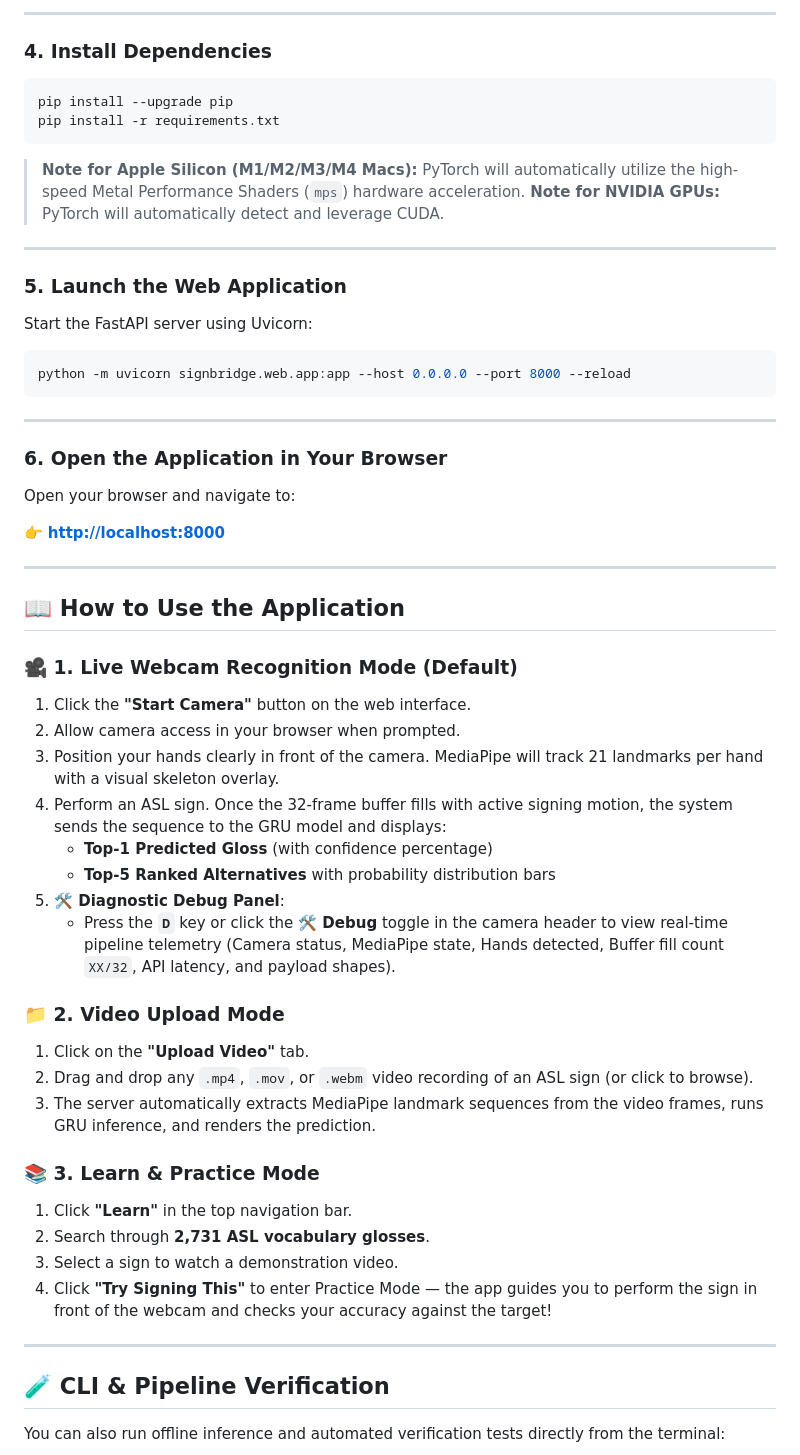
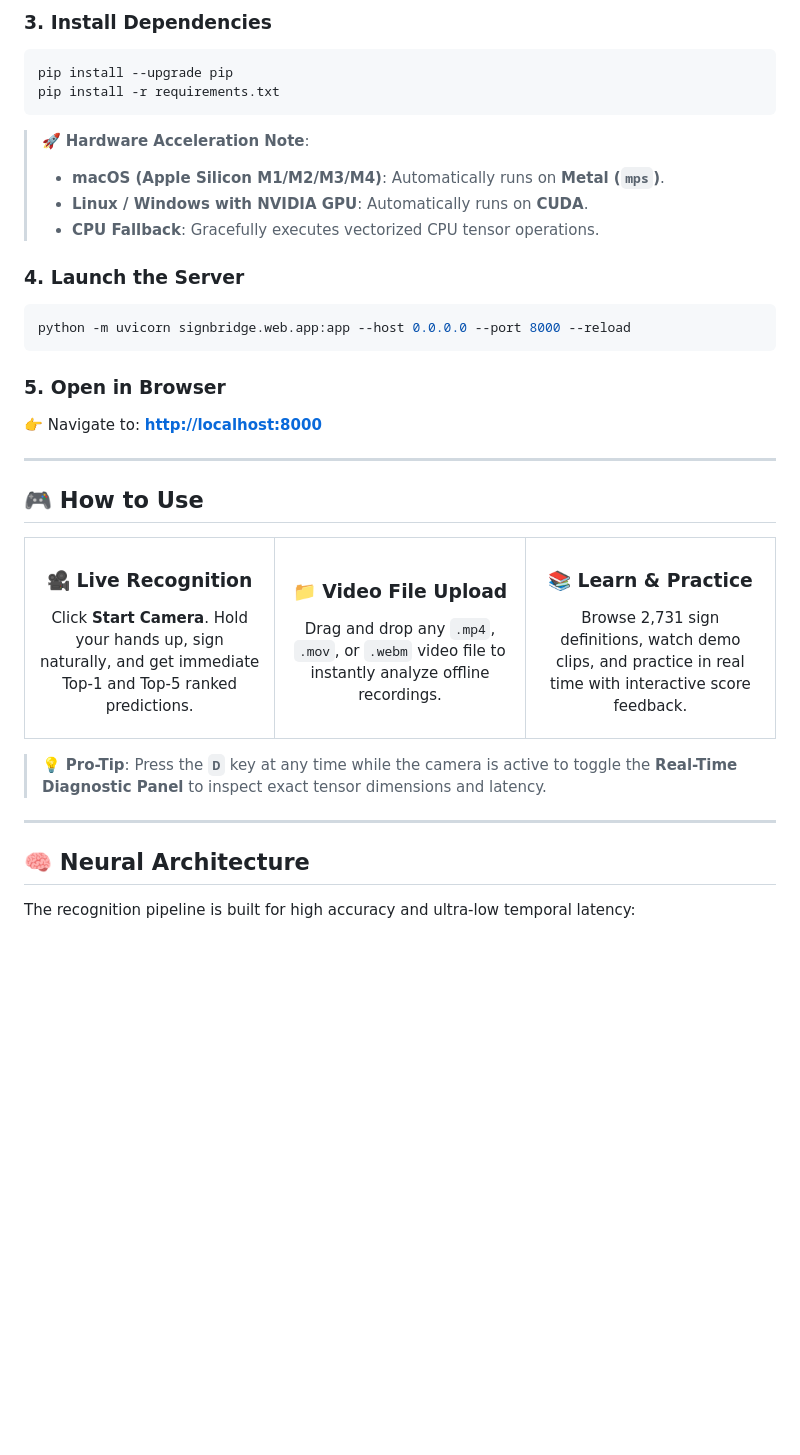
Before and after one commit to swastikparmar987/signbridge, a Markdown page: README.md, the part around one of its changes. Drawn GitHub-style; blank space fills up the shorter version.

Commit message:
docs: beautify README with modern badges, architecture diagram, and structured guides

````diff
--- a/README.md
+++ b/README.md
@@ -46,62 +65,52 @@ python -m venv .venv
 
----
-
-### 4. Install Dependencies
+### 3. Install Dependencies
 
 ```bash
 pip install --upgrade pip
 pip install -r requirements.txt
 ```
 
-> **Note for Apple Silicon (M1/M2/M3/M4 Macs):** PyTorch will automatically utilize the high-speed Metal Performance Shaders (`mps`) hardware acceleration.
-> **Note for NVIDIA GPUs:** PyTorch will automatically detect and leverage CUDA.
+> 🚀 **Hardware Acceleration Note**:
+> - **macOS (Apple Silicon M1/M2/M3/M4)**: Automatically runs on **Metal (`mps`)**.
+> - **Linux / Windows with NVIDIA GPU**: Automatically runs on **CUDA**.
+> - **CPU Fallback**: Gracefully executes vectorized CPU tensor operations.
 
----
-
-### 5. Launch the Web Application
-
-Start the FastAPI server using Uvicorn:
+### 4. Launch the Server
 
 ```bash
 python -m uvicorn signbridge.web.app:app --host 0.0.0.0 --port 8000 --reload
 ```
 
----
+### 5. Open in Browser
 
-### 6. Open the Application in Your Browser
-
-Open your browser and navigate to:
-
-👉 **[http://localhost:8000](http://localhost:8000)**
+👉 Navigate to: **[http://localhost:8000](http://localhost:8000)**
 
 ---
 
-## 📖 How to Use the Application
+## 🎮 How to Use
 
-### 🎥 1. Live Webcam Recognition Mode (Default)
-1. Click the **"Start Camera"** button on the web interface.
-2. Allow camera access in your browser when prompted.
-3. Position your hands clearly in front of the camera. MediaPipe will track 21 landmarks per hand with a visual skeleton overlay.
-4. Perform an ASL sign. Once the 32-frame buffer fills with active signing motion, the system sends the sequence to the GRU model and displays:
-   - **Top-1 Predicted Gloss** (with confidence percentage)
-   - **Top-5 Ranked Alternatives** with probability distribution bars
-5. **🛠 Diagnostic Debug Panel**:
-   - Press the **`D`** key or click the **🛠 Debug** toggle in the camera header to view real-time pipeline telemetry (Camera status, MediaPipe state, Hands detected, Buffer fill count `XX/32`, API latency, and payload shapes).
+<table>
+  <tr>
+    <td width="33%" align="center">
+      <h3>🎥 Live Recognition</h3>
+      <p>Click <b>Start Camera</b>. Hold your hands up, sign naturally, and get immediate Top-1 and Top-5 ranked predictions.</p>
+    </td>
+    <td width="33%" align="center">
+      <h3>📁 Video File Upload</h3>
+      <p>Drag and drop any <code>.mp4</code>, <code>.mov</code>, or <code>.webm</code> video file to instantly analyze offline recordings.</p>
+    </td>
+    <td width="33%" align="center">
+      <h3>📚 Learn & Practice</h3>
+      <p>Browse 2,731 sign definitions, watch demo clips, and practice in real time with interactive score feedback.</p>
+    </td>
+  </tr>
+</table>
 
-### 📁 2. Video Upload Mode
-1. Click on the **"Upload Video"** tab.
-2. Drag and drop any `.mp4`, `.mov`, or `.webm` video recording of an ASL sign (or click to browse).
-3. The server automatically extracts MediaPipe landmark sequences from the video frames, runs GRU inference, and renders the prediction.
-
-### 📚 3. Learn & Practice Mode
-1. Click **"Learn"** in the top navigation bar.
-2. Search through **2,731 ASL vocabulary glosses**.
-3. Select a sign to watch a demonstration video.
-4. Click **"Try Signing This"** to enter Practice Mode — the app guides you to perform the sign in front of the webcam and checks your accuracy against the target!
+> 💡 **Pro-Tip**: Press the **`D`** key at any time while the camera is active to toggle the **Real-Time Diagnostic Panel** to inspect exact tensor dimensions and latency.
 
 ---
 
-## 🧪 CLI & Pipeline Verification
+## 🧠 Neural Architecture
 
-You can also run offline inference and automated verification tests directly from the terminal:
+The recognition pipeline is built for high accuracy and ultra-low temporal latency:
 
````
Also changed, not shown: other parts of README.md (+126 -66 lines).
